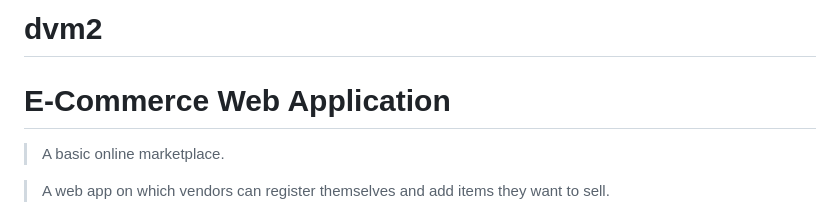
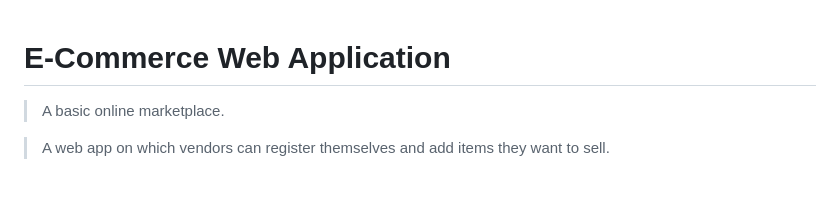
Before and after one commit to shiv-sg010/E-commerce, a Markdown page: django-on-docker/README.md, the part around the change. GitHub-like rendering; blank space fills up the shorter version.

```diff
--- a/django-on-docker/README.md
+++ b/django-on-docker/README.md
@@ -1,4 +1,4 @@
-# dvm2
+
 # E-Commerce Web Application
 
 > A basic online marketplace.
```
